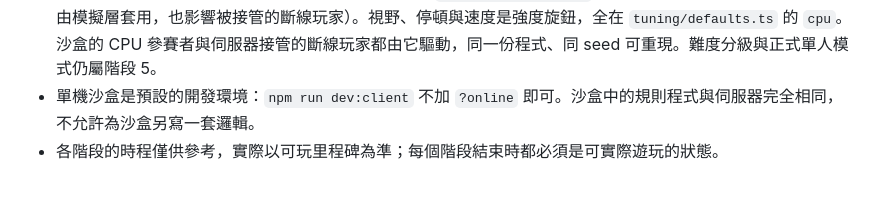
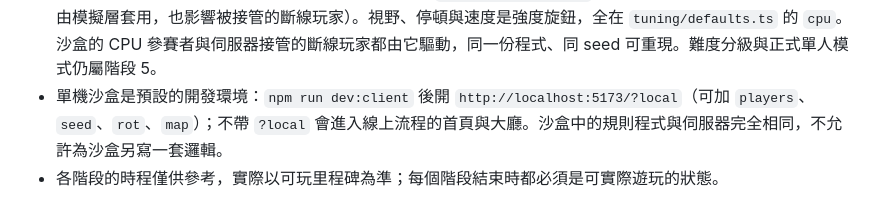
Before and after one commit to JingJerYen/supermaze, a Markdown page: CLAUDE.md, the part around the change. GitHub-like rendering.

Commit message:
CLAUDE.md: sandbox is ?local, not the default page

```diff
--- a/CLAUDE.md
+++ b/CLAUDE.md
@@ -487,5 +487,5 @@
 | 6 | 平衡與上線 | 試玩調參、遙測、部署、PWA；之後視需求以 Capacitor 包裝上架 |
 
 - 目前位於階段 2。階段 5 的最小 CPU 已於 2026-09-27 提前實作，目的是讓沙盒有對手可試玩：`packages/sim/src/cpu/` 的 `CpuController` 以 BFS 尋路，行為是「探索未走過的格子，只會注意到 `cpu.visionTiles`（直線距離，初始 5 格）內的鑰匙，看過的才去拿 → 拿到後走到最近的塔門、轉身、登塔；當鬼時追視野內最近的可抓逃亡者；抵達探索目標或撿到鑰匙後停頓 `cpu.pauseMinSec`～`pauseMaxSec` 秒」，不使用道具、路過會撿箱子。CPU 控制的玩家移動速度乘上 `cpu.speedMultiplier`（初始 0.75，當鬼時再乘鬼的倍率；由模擬層套用，也影響被接管的斷線玩家）。視野、停頓與速度是強度旋鈕，全在 `tuning/defaults.ts` 的 `cpu`。沙盒的 CPU 參賽者與伺服器接管的斷線玩家都由它驅動，同一份程式、同 seed 可重現。難度分級與正式單人模式仍屬階段 5。
-- 單機沙盒是預設的開發環境：`npm run dev:client` 不加 `?online` 即可。沙盒中的規則程式與伺服器完全相同，不允許為沙盒另寫一套邏輯。
+- 單機沙盒是預設的開發環境：`npm run dev:client` 後開 `http://localhost:5173/?local`（可加 `players`、`seed`、`rot`、`map`）；不帶 `?local` 會進入線上流程的首頁與大廳。沙盒中的規則程式與伺服器完全相同，不允許為沙盒另寫一套邏輯。
 - 各階段的時程僅供參考，實際以可玩里程碑為準；每個階段結束時都必須是可實際遊玩的狀態。
```
